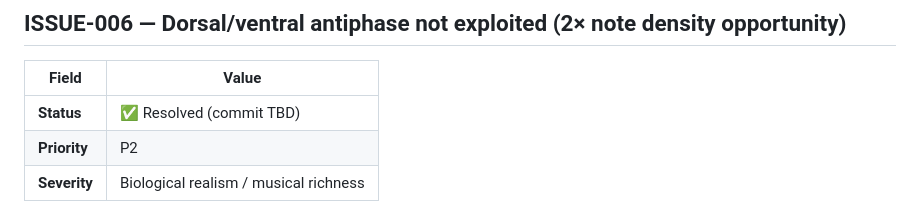
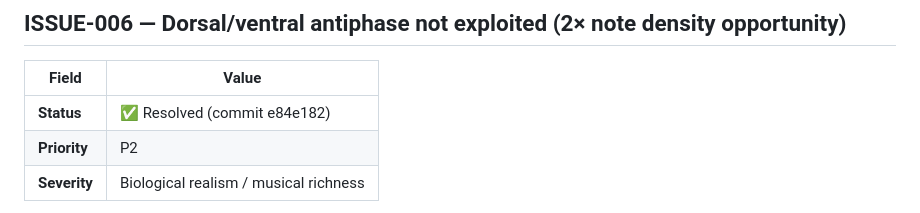
Before and after one commit to VahidGh/wormuse, a Markdown page: TODO.md, the part around the change. Rendered like a GitHub page.

Commit message:
docs: update ISSUE-006 commit hash in TODO.md
Co-Authored-By: Claude Sonnet 4.6 <noreply@anthropic.com>

```diff
--- a/TODO.md
+++ b/TODO.md
@@ -169,7 +169,7 @@ quiescent muscles (zero drive → V stays at -65mV < -10mV → 0 notes).
 
 | Field | Value |
 |---|---|
-| **Status** | ✅ Resolved (commit TBD) |
+| **Status** | ✅ Resolved (commit e84e182) |
 | **Priority** | P2 |
 | **Severity** | Biological realism / musical richness |
 
```
